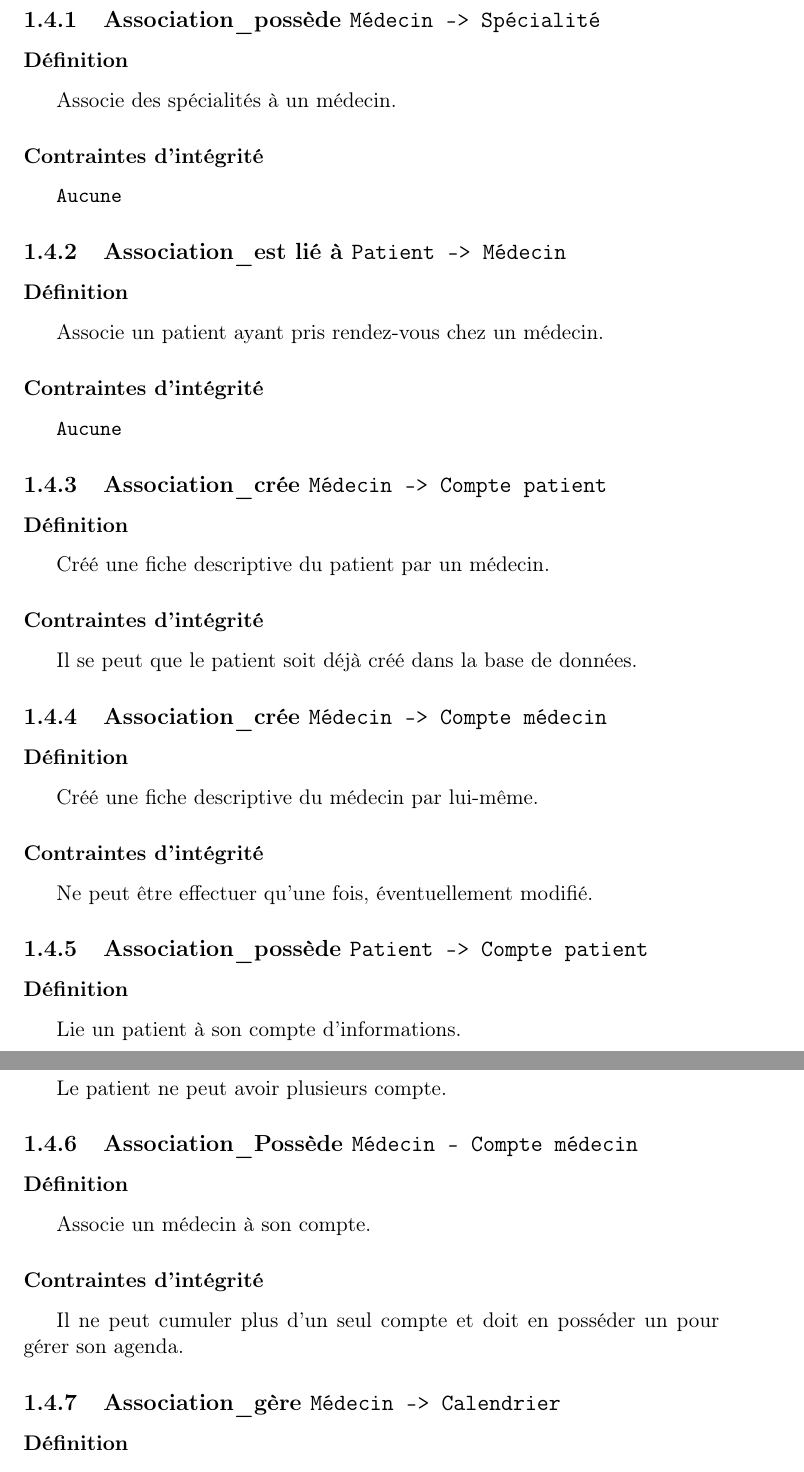
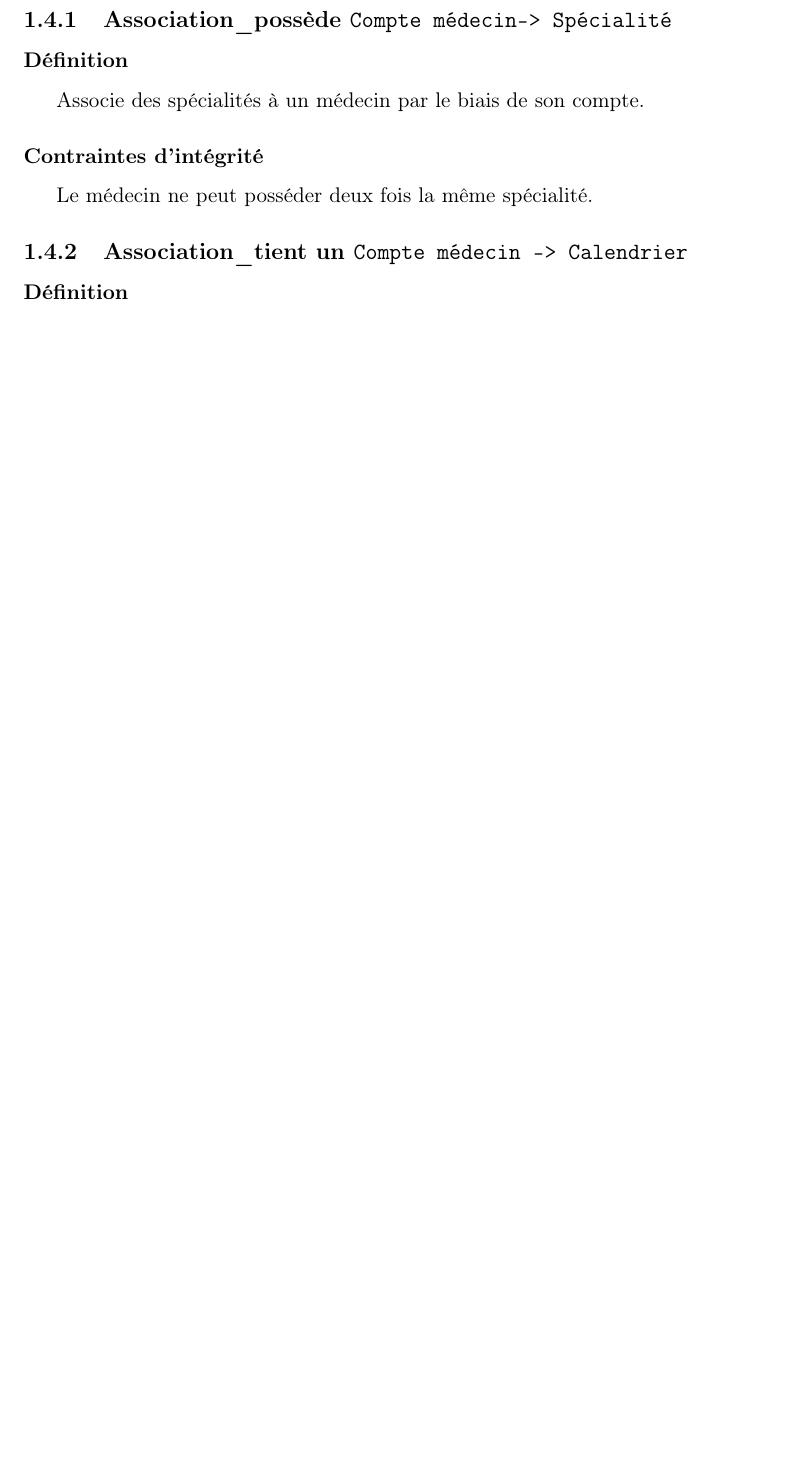
Before and after one commit to ESI1316/Medicagenda, a LaTeX document (MCD/MCD.tex): two parts of pages 14 and 15 of 18 before the commit and part of page 13 of 16 after it, the two joined at a grey line, cut so that both start at the same text, the shorter picture padded with empty space. Compiled offline with pdfLaTeX.

Commit message:
MCD Correction

```diff
--- a/MCD/MCD.tex
+++ b/MCD/MCD.tex
@@ -393,44 +393,13 @@ Aucune.
 \newpage
 \section{Associations}
 
-\subsection{Association\_possède \texttt{Médecin -> Spécialité}}
+\subsection{Association\_possède \texttt{Compte médecin-> Spécialité}}
 \subsubsection{Définition}
-Associe des spécialités à un médecin.
+Associe des spécialités à un médecin par le biais de son compte.
 \subsubsection{Contraintes d'intégrité}
-\texttt{Aucune}
+Le médecin ne peut posséder deux fois la même spécialité.
 
-\subsection{Association\_est lié à \texttt{Patient -> Médecin}}
-\subsubsection{Définition}
-Associe un patient ayant pris rendez-vous chez un médecin.
-\subsubsection{Contraintes d'intégrité}
-\texttt{Aucune}
-
-\subsection{Association\_crée \texttt{Médecin -> Compte patient}}
-\subsubsection{Définition}
-Créé une fiche descriptive du patient par un médecin.
-\subsubsection{Contraintes d'intégrité}
-Il se peut que le patient soit déjà créé dans la base de données.
-
-\subsection{Association\_crée \texttt{Médecin -> Compte médecin}}
-\subsubsection{Définition}
-Créé une fiche descriptive du médecin par lui-même.
-\subsubsection{Contraintes d'intégrité}
-Ne peut être effectuer qu'une fois, éventuellement modifié.
-
-\subsection{Association\_possède \texttt{Patient -> Compte patient}}
-\subsubsection{Définition}
-Lie un patient à son compte d'informations.
-\subsubsection{Contraintes d'intégrité}
-Le patient ne peut avoir plusieurs compte.
-
-\subsection{Association\_Possède \texttt{Médecin - Compte médecin}}
-\subsubsection{Définition}
-Associe un médecin à son compte.
-\subsubsection{Contraintes d'intégrité}
-Il ne peut cumuler plus d'un seul compte et doit en posséder un pour gérer son
-agenda.
-
-\subsection{Association\_gère \texttt{Médecin -> Calendrier}}
+\subsection{Association\_tient un \texttt{Compte médecin -> Calendrier}}
 \subsubsection{Définition}
 Associe un calendrier de disponibilités à un médecin.
 \subsubsection{Contraintes d'intégrité}
```
Also changed, not shown: MCD/MCD.jpg, MCD/MCD.pdf, MCD/MCD.tex (21 more changed lines), 5 other files.
